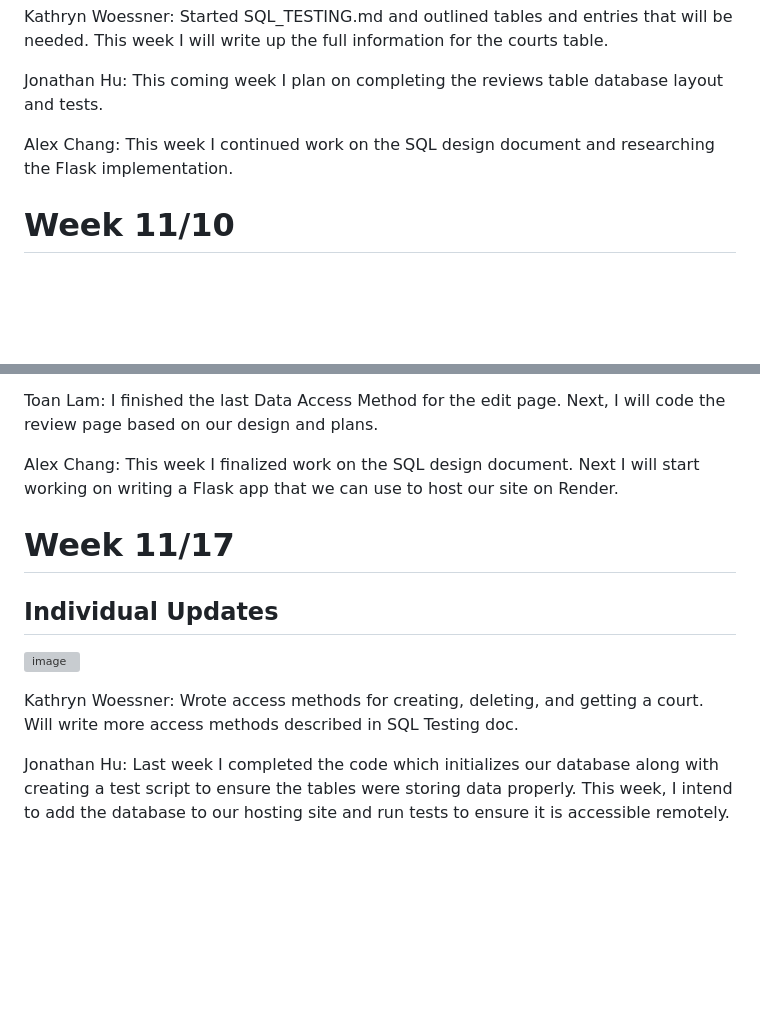
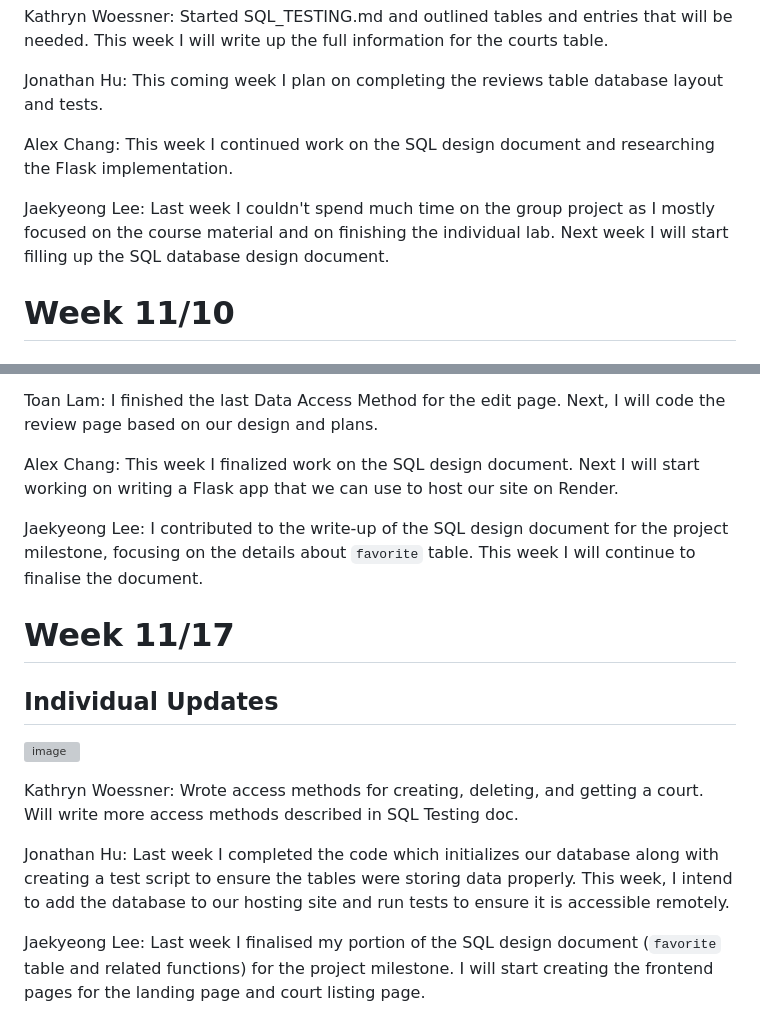
Before and after one commit to KatieWoe/bbcourts, a Markdown page: WEEKLY_STATUS.md, 2 parts joined by grey strips. GitHub-like rendering; blank space fills up the shorter version; grey boxes are pictures that could not be loaded.

```diff
--- a/WEEKLY_STATUS.md
+++ b/WEEKLY_STATUS.md
@@ -67,6 +67,8 @@ Jonathan Hu: This coming week I plan on completing the reviews table database la
 
 Alex Chang: This week I continued work on the SQL design document and researching the Flask implementation.
 
+Jaekyeong Lee: Last week I couldn't spend much time on the group project as I mostly focused on the course material and on finishing the individual lab. Next week I will start filling up the SQL database design document.
+
 
 # Week 11/10
 
@@ -81,6 +83,8 @@ Toan Lam: I finished the last Data Access Method for the edit page. Next, I will
 
 Alex Chang: This week I finalized work on the SQL design document. Next I will start working on writing a Flask app that we can use to host our site on Render.
 
+Jaekyeong Lee: I contributed to the write-up of the SQL design document for the project milestone, focusing on the details about `favorite` table. This week I will continue to finalise the document.
+
 # Week 11/17
 
 ## Individual Updates
@@ -90,3 +94,5 @@ Alex Chang: This week I finalized work on the SQL design document. Next I will s
 Kathryn Woessner: Wrote access methods for creating, deleting, and getting a court. Will write more access methods described in SQL Testing doc.
 
 Jonathan Hu: Last week I completed the code which initializes our database along with creating a test script to ensure the tables were storing data properly. This week, I intend to add the database to our hosting site and run tests to ensure it is accessible remotely.
+
+Jaekyeong Lee: Last week I finalised my portion of the SQL design document (`favorite` table and related functions) for the project milestone. I will start creating the frontend pages for the landing page and court listing page.
```
